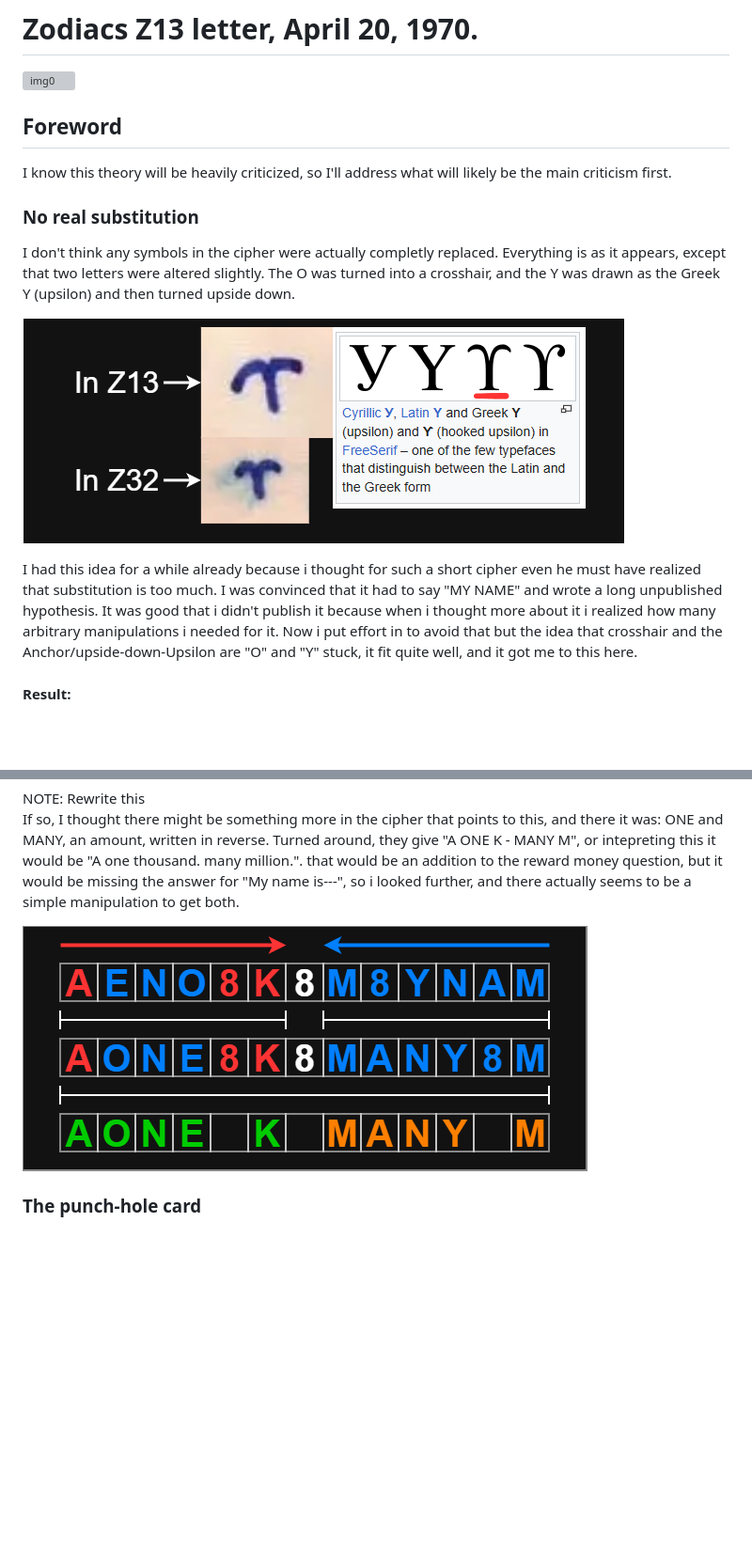
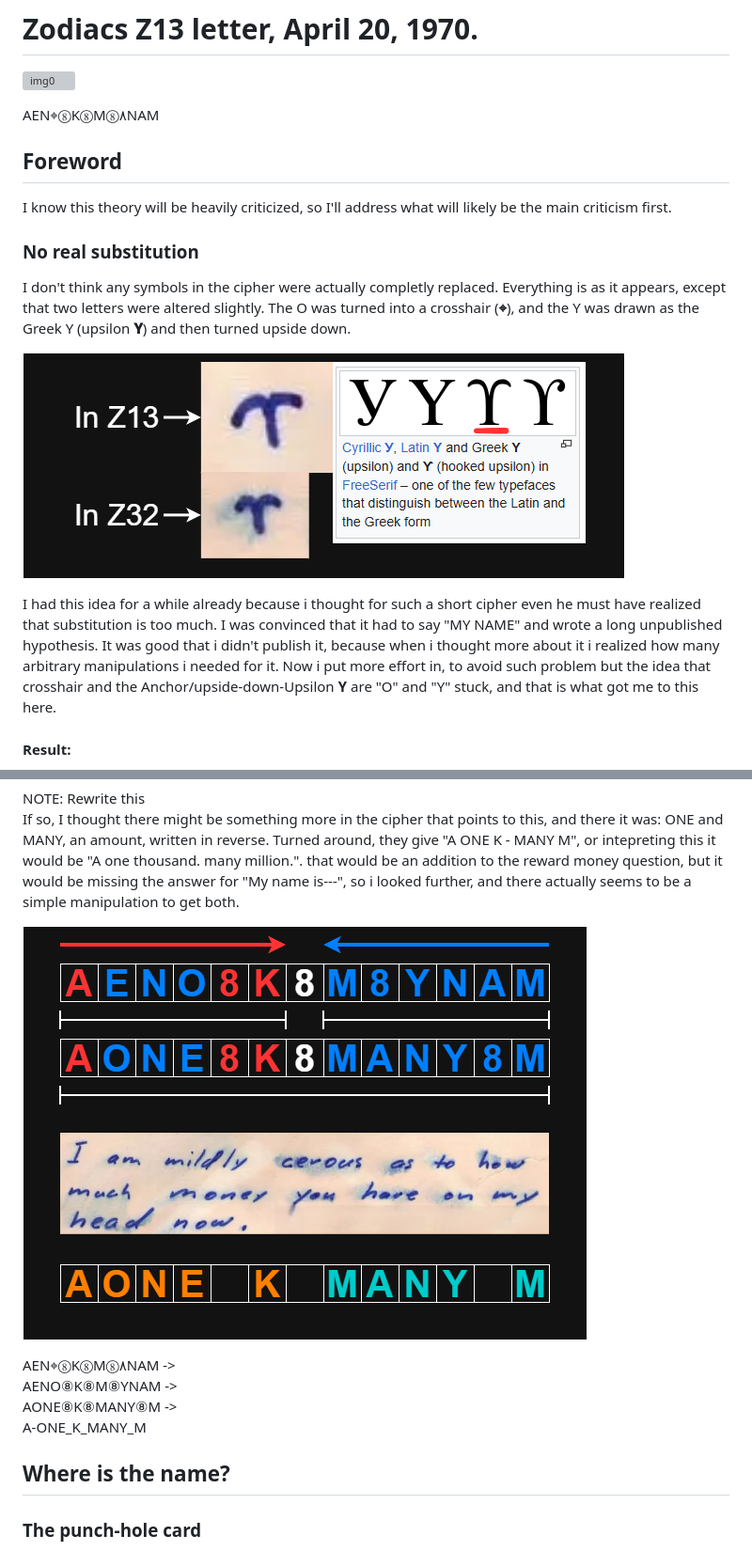
Before and after one commit to Nightlightsea/Z13_name, a Markdown page: readme.md, 2 parts joined by grey strips. Shown at 94% size. Rendered like a GitHub page; pictures changed too: media/Z13_MANY_M.png; blank space fills up the shorter version; grey boxes are pictures that could not be loaded.

Commit message:
currently rewriting readme

```diff
--- a/readme.md
+++ b/readme.md
@@ -2,6 +2,8 @@
 # Zodiacs Z13 letter, April 20, 1970.
 
 ![img0](media/Z13_cipher_full-resize.png)
+
+AEN⌖⑧K⑧M⑧۸NAM
 
 ## **Foreword**
 
@@ -11,14 +13,14 @@ I know this theory will be heavily criticized, so I'll address what will likely
 
 I don't think any symbols in the cipher were actually completly replaced.
 Everything is as it appears, except that two letters were altered slightly.
-The O was turned into a crosshair, and the Y was drawn as the Greek Y (upsilon) and then turned upside down.
+The O was turned into a crosshair (**⌖**), and the Y was drawn as the Greek Y (upsilon **𝚼**) and then turned upside down.
 
 ![img1](media/Upsilonconnection.drawio.png)
 
 I had this idea for a while already because i thought for such a short cipher even he must have realized that substitution is too much.
 I was convinced that it had to say "MY NAME" and wrote a long unpublished hypothesis.
-It was good that i didn't publish it because when i thought more about it i realized how many arbitrary manipulations i needed for it.
-Now i put effort in to avoid that but the idea that crosshair and the Anchor/upside-down-Upsilon are "O" and "Y" stuck, it fit quite well, and it got me to this here.
+It was good that i didn't publish it, because when i thought more about it i realized how many arbitrary manipulations i needed for it.
+Now i put more effort in, to avoid such problem but the idea that crosshair and the Anchor/upside-down-Upsilon 𝚼 are "O" and "Y" stuck, and that is what got me to this here.
 
 #### Result:
 
@@ -39,6 +45,13 @@ If so, I thought there might be something more in the cipher that points to this
 Turned around, they give "A ONE K - MANY M", or intepreting this it would be "A one thousand. many million.". that would be an addition to the reward money question, but it would be missing the answer for "My name is---", so i looked further, and there actually seems to be a simple manipulation to get both.
 
 ![Price_money](media/Z13_MANY_M.png)
+
+AEN⌖⑧K⑧M⑧۸NAM -> \
+AENO⑧K⑧M⑧YNAM -> \
+AONE⑧K⑧MANY⑧M -> \
+A-ONE_K_MANY_M
+
+## **Where is the name?**
 
 ### **The punch-hole card**
 
```
Also changed, not shown: other parts of readme.md (+4 -0 lines).
